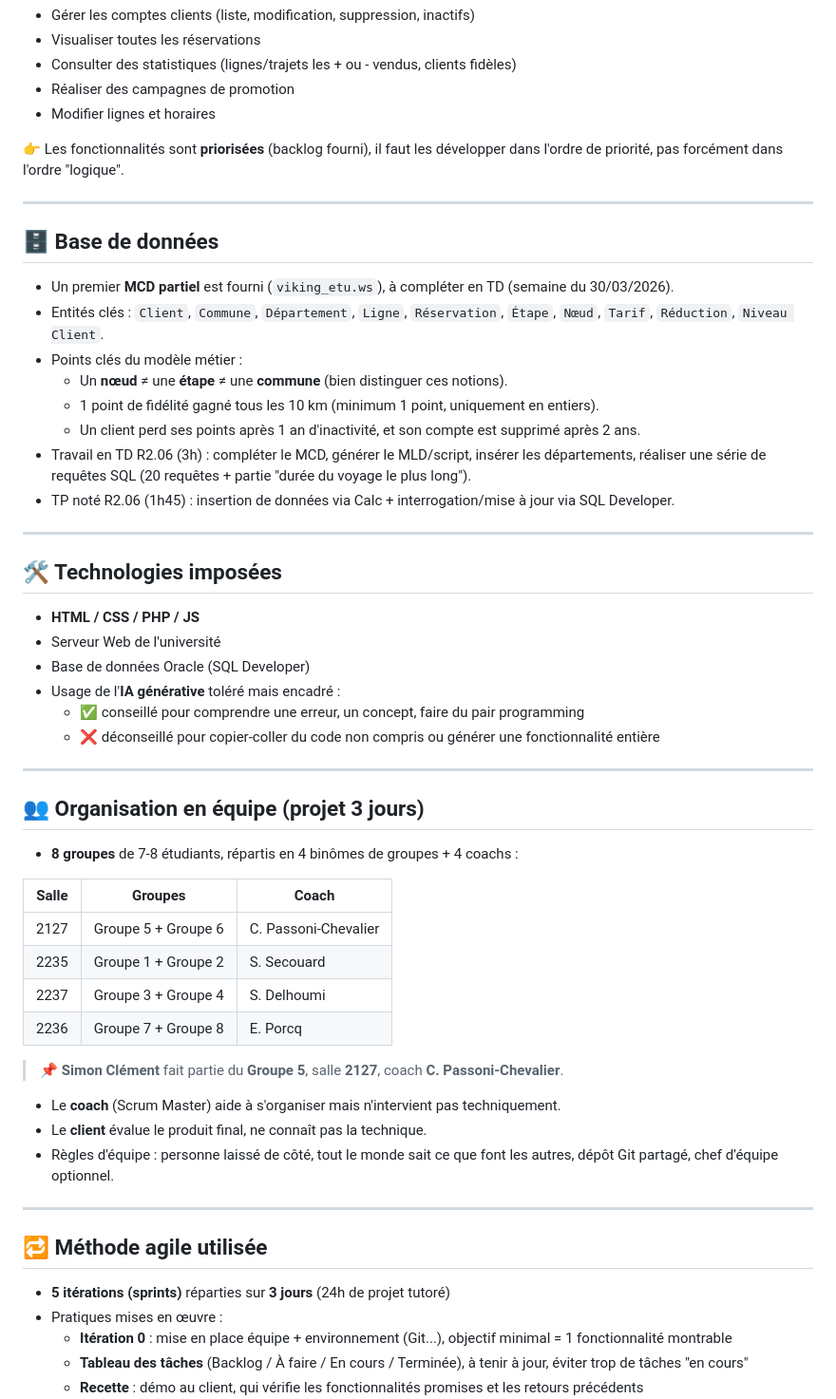
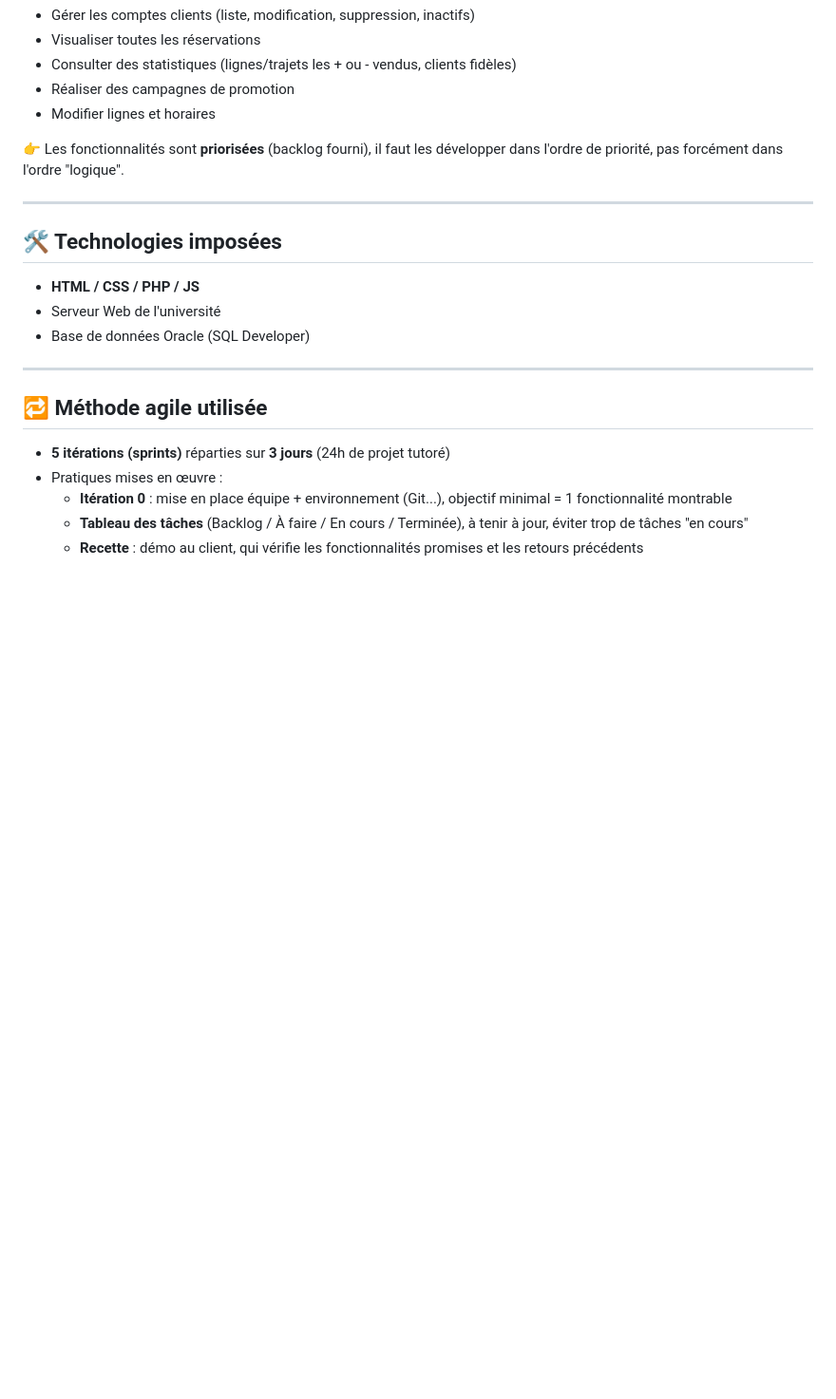
Before and after one commit to SimCLEMENT/ViKingTransport, a Markdown page: README.md, the part around one of its changes. Shown at 95% size. GitHub-like rendering; blank space fills up the shorter version.

```diff
--- a/README.md
+++ b/README.md
@@ -52,46 +52,11 @@ Le projet combine trois compétences :
 
 ---
 
-## 🗄️ Base de données
-
-- Un premier **MCD partiel** est fourni (`viking_etu.ws`), à compléter en TD (semaine du 30/03/2026).
-- Entités clés : `Client`, `Commune`, `Département`, `Ligne`, `Réservation`, `Étape`, `Nœud`, `Tarif`, `Réduction`, `Niveau Client`.
-- Points clés du modèle métier :
-  - Un **nœud** ≠ une **étape** ≠ une **commune** (bien distinguer ces notions).
-  - 1 point de fidélité gagné tous les 10 km (minimum 1 point, uniquement en entiers).
-  - Un client perd ses points après 1 an d'inactivité, et son compte est supprimé après 2 ans.
-- Travail en TD R2.06 (3h) : compléter le MCD, générer le MLD/script, insérer les départements, réaliser une série de requêtes SQL (20 requêtes + partie "durée du voyage le plus long").
-- TP noté R2.06 (1h45) : insertion de données via Calc + interrogation/mise à jour via SQL Developer.
-
----
-
 ## 🛠️ Technologies imposées
 
 - **HTML / CSS / PHP / JS**
 - Serveur Web de l'université
 - Base de données Oracle (SQL Developer)
-- Usage de l'**IA générative** toléré mais encadré :
-  - ✅ conseillé pour comprendre une erreur, un concept, faire du pair programming
-  - ❌ déconseillé pour copier-coller du code non compris ou générer une fonctionnalité entière
-
----
-
-## 👥 Organisation en équipe (projet 3 jours)
-
-- **8 groupes** de 7-8 étudiants, répartis en 4 binômes de groupes + 4 coachs :
-
-| Salle | Groupes | Coach |
-|-------|---------|-------|
-| 2127 | Groupe 5 + Groupe 6 | C. Passoni-Chevalier |
-| 2235 | Groupe 1 + Groupe 2 | S. Secouard |
-| 2237 | Groupe 3 + Groupe 4 | S. Delhoumi |
-| 2236 | Groupe 7 + Groupe 8 | E. Porcq |
-
-> 📌 **Simon Clément** fait partie du **Groupe 5**, salle **2127**, coach **C. Passoni-Chevalier**.
-
-- Le **coach** (Scrum Master) aide à s'organiser mais n'intervient pas techniquement.
-- Le **client** évalue le produit final, ne connaît pas la technique.
-- Règles d'équipe : personne laissé de côté, tout le monde sait ce que font les autres, dépôt Git partagé, chef d'équipe optionnel.
 
 ---
 
```
Also changed, not shown: other parts of README.md (+0 -50 lines).
